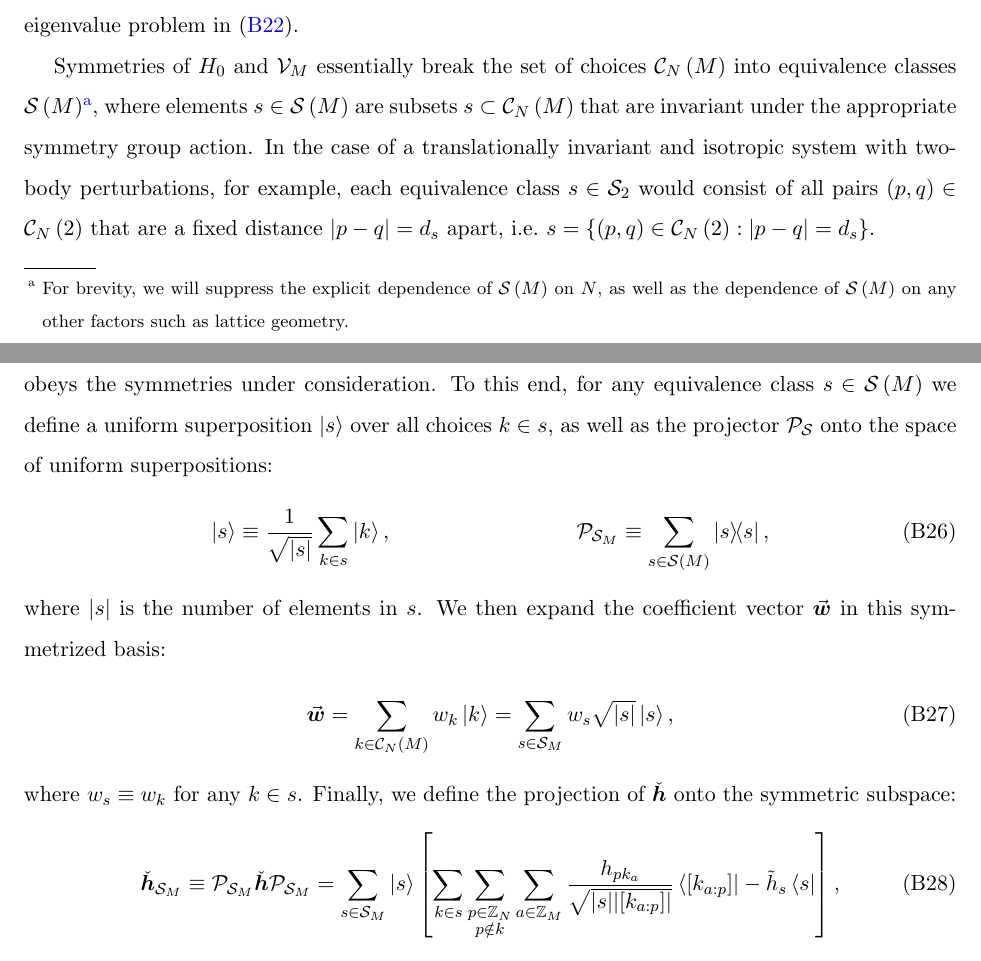
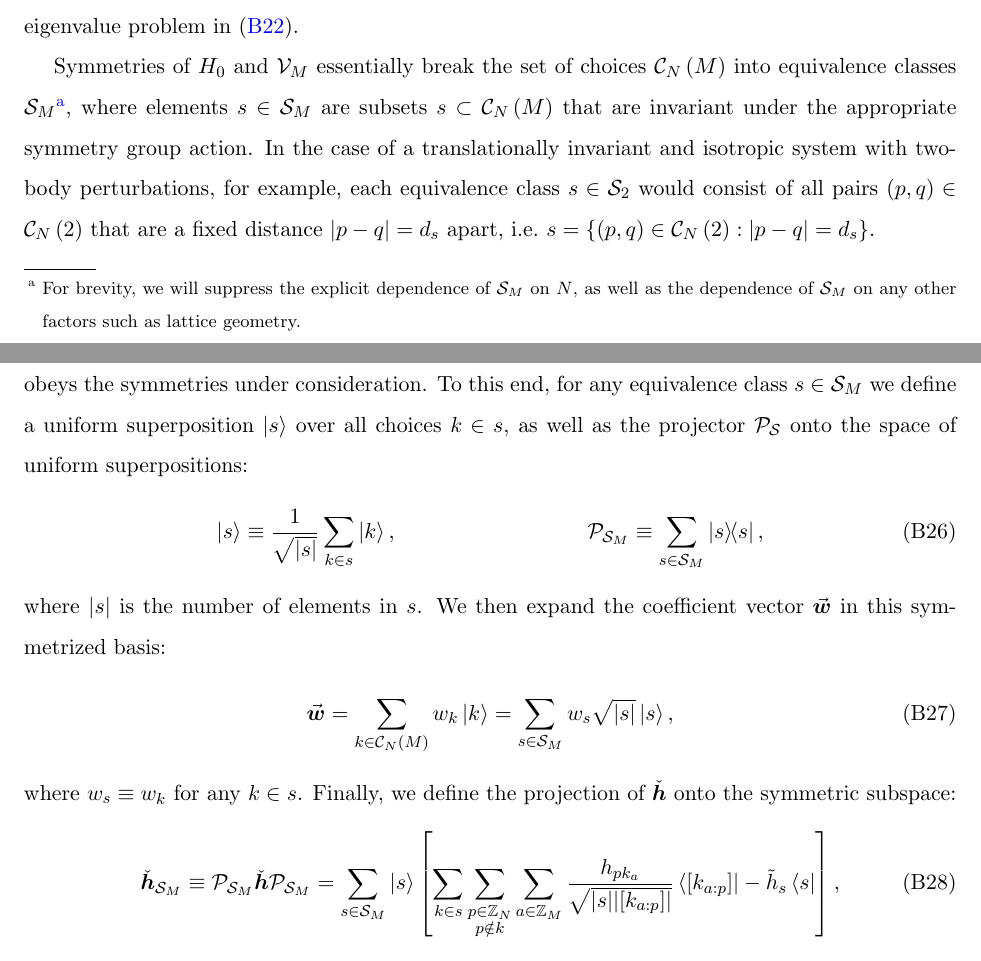
Before and after one commit to perlinm/rey_research, a LaTeX paper (collective_sun/sun_perturbation.tex): two parts of pages 12 and 13 of 26, joined at a grey line, cut so that both start at the same text. Compiled offline with pdfLaTeX.

Commit message:
fixed minor notational inconsistency

```diff
--- a/collective_sun/sun_perturbation.tex
+++ b/collective_sun/sun_perturbation.tex
@@ -838,10 +838,10 @@ and $\V_M$ to simplify the eigenvalue problem in
 \eqref{eq:H_VM_psi_eig}.
 
 Symmetries of $H_0$ and $\V_M$ essentially break the set of choices
-$\C_N\p{M}$ into equivalence classes $\S\p{M}$\footnote{For brevity,
-  we will suppress the explicit dependence of $\S\p{M}$ on $N$, as
-  well as the dependence of $\S\p{M}$ on any other factors such as
-  lattice geometry.}, where elements $s\in\S\p{M}$ are subsets
+$\C_N\p{M}$ into equivalence classes $\S_M$\footnote{For brevity, we
+  will suppress the explicit dependence of $\S_M$ on $N$, as well as
+  the dependence of $\S_M$ on any other factors such as lattice
+  geometry.}, where elements $s\in\S_M$ are subsets
 $s\subset\C_N\p{M}$ that are invariant under the appropriate symmetry
 group action.  In the case of a translationally invariant and
 isotropic system with two-body perturbations, for example, each
@@ -851,14 +851,14 @@ i.e.~$s=\set{\p{p,q}\in\C_N\p{2}:\abs{p-q}=d_s}$.
 
 Our task is essentially to express the multi-body eigenvalue problem
 in \eqref{eq:H_VM_psi_eig} in a basis that obeys the symmetries under
-consideration.  To this end, for any equivalence class $s\in\S\p{M}$
-we define a uniform superposition $\ket{s}$ over all choices $k\in s$,
-as well as the projector $\P_\S$ onto the space of uniform
+consideration.  To this end, for any equivalence class $s\in\S_M$ we
+define a uniform superposition $\ket{s}$ over all choices $k\in s$, as
+well as the projector $\P_\S$ onto the space of uniform
 superpositions:
 \begin{align}
   \ket{s} \equiv \f1{\sqrt{\abs{s}}} \sum_{k\in s} \ket{k},
   &&
-  \P_{\S_M} \equiv \sum_{s\in\S\p{M}} \op{s},
+  \P_{\S_M} \equiv \sum_{s\in\S_M} \op{s},
 \end{align}
 where $\abs{s}$ is the number of elements in $s$.  We then expand the
 coefficient vector $\v{\m w}$ in this symmetrized basis:
```
